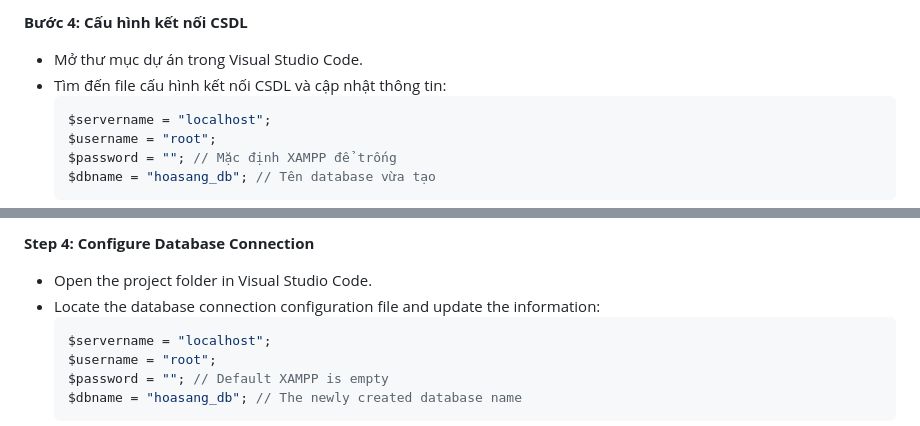
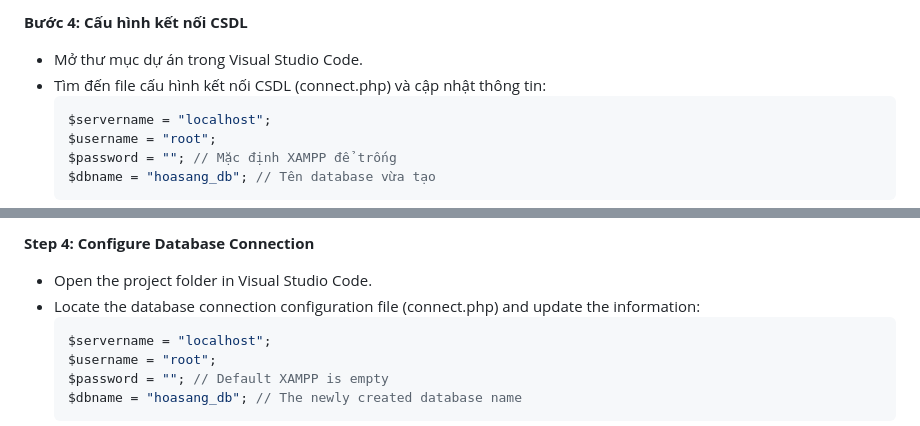
Before and after one commit to elysszxje/HoaSangMobile, a Markdown page: README.md, 2 parts joined by grey strips. Drawn GitHub-style.

````diff
--- a/README.md
+++ b/README.md
@@ -37,7 +37,7 @@ Dự án được xây dựng dựa trên các công nghệ web:
 
 **Bước 4: Cấu hình kết nối CSDL**
 - Mở thư mục dự án trong Visual Studio Code.
-- Tìm đến file cấu hình kết nối CSDL và cập nhật thông tin:
+- Tìm đến file cấu hình kết nối CSDL (connect.php) và cập nhật thông tin:
   ```php
   $servername = "localhost";
   $username = "root";
@@ -104,7 +104,7 @@ To run the project on your local machine (localhost), you need to install the fo
 
 **Step 4: Configure Database Connection**
 - Open the project folder in Visual Studio Code.
-- Locate the database connection configuration file and update the information:
+- Locate the database connection configuration file (connect.php) and update the information:
   ```php
   $servername = "localhost";
   $username = "root";
````
